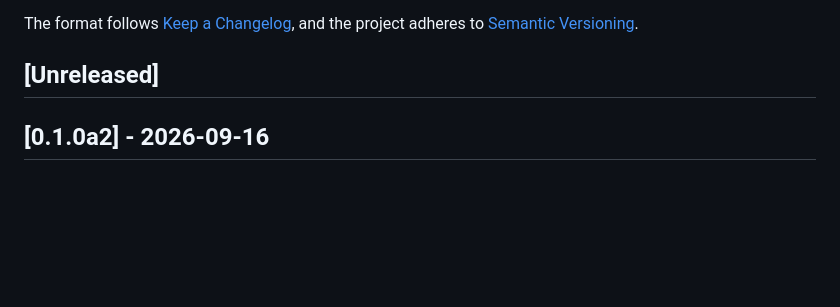
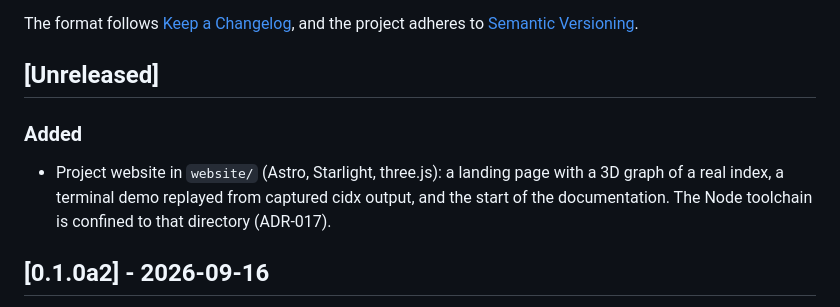
Before and after one commit to gativarshney/cidx, a Markdown page: CHANGELOG.md, the part around the change. GitHub-like rendering; blank space fills up the shorter version.

```diff
--- a/CHANGELOG.md
+++ b/CHANGELOG.md
@@ -6,6 +6,13 @@ The format follows [Keep a Changelog](https://keepachangelog.com/en/1.1.0/),
 and the project adheres to [Semantic Versioning](https://semver.org/spec/v2.0.0.html).
 
 ## [Unreleased]
+
+### Added
+
+- Project website in `website/` (Astro, Starlight, three.js): a landing page
+  with a 3D graph of a real index, a terminal demo replayed from captured
+  cidx output, and the start of the documentation. The Node toolchain is
+  confined to that directory (ADR-017).
 
 ## [0.1.0a2] - 2026-09-16
 
```
Also changed, not shown: DECISIONS.md (+6 -0 lines).
